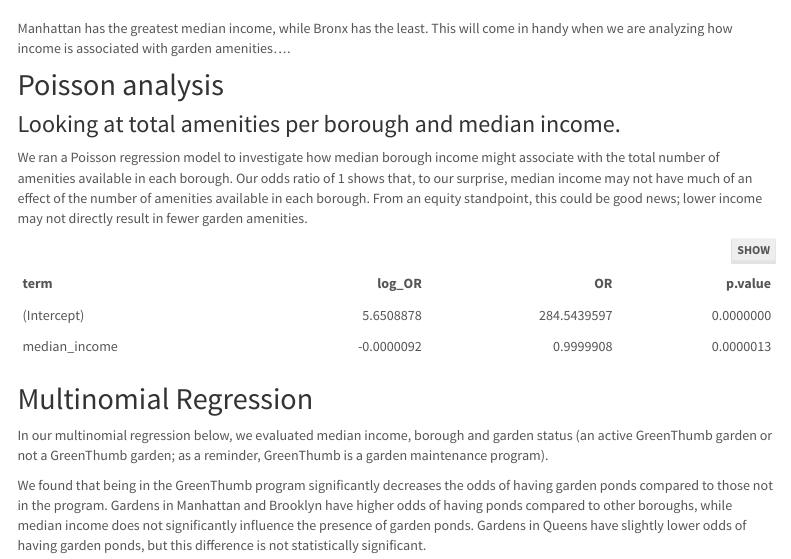
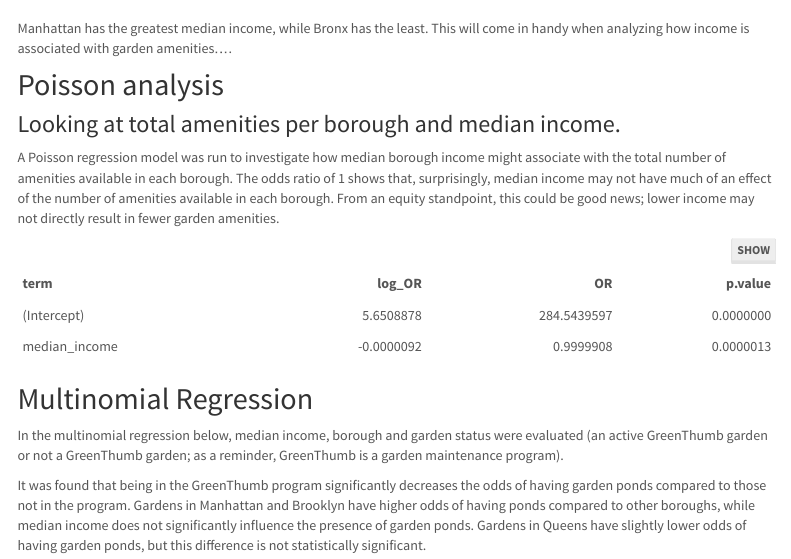
Before and after one commit to kd2942/NYCgardens.github.io, an R Markdown document (gardenamenitiestab.Rmd): the page in a window 1100 px wide, from 2830 px down. Rendered offline with R 4.5, knitr and Pandoc, with nearby package versions; menus at the side of the page are left out; column names are cleaned by a stand-in for the janitor package.

Commit message:
Final updates

````diff
--- a/gardenamenitiestab.Rmd
+++ b/gardenamenitiestab.Rmd
@@ -201,7 +201,7 @@ plot3 = income_borough %>%
 ggplotly(plot3)
 ```
 
-Manhattan has the greatest median income, while Bronx has the least. This will come in handy when we are analyzing how income is associated with garden amenities....
+Manhattan has the greatest median income, while Bronx has the least. This will come in handy when analyzing how income is associated with garden amenities....
 
 
 
@@ -209,7 +209,7 @@ Manhattan has the greatest median income, while Bronx has the least. This will c
 
 ## Poisson analysis
 ### Looking at total amenities per borough and median income.
-We ran a Poisson regression model to investigate how median borough income might associate with the total number of amenities available in each borough. Our odds ratio of 1 shows that, to our surprise, median income may not have much of an effect of the number of amenities available in each borough. From an equity standpoint, this could be good news; lower income may not directly result in fewer garden amenities.
+A Poisson regression model was run to investigate how median borough income might associate with the total number of amenities available in each borough. The odds ratio of 1 shows that, surprisingly, median income may not have much of an effect of the number of amenities available in each borough. From an equity standpoint, this could be good news; lower income may not directly result in fewer garden amenities.
 ```{r, message=FALSE, warnings=FALSE, fig.keep=TRUE}
 #POISSON ANALYSIS
 #isolating total amenities per borough
@@ -234,9 +234,9 @@ table2
 
 
 ## Multinomial Regression
-In our multinomial regression below, we evaluated median income, borough and garden status (an active GreenThumb garden or not a GreenThumb garden; as a reminder, GreenThumb is a garden maintenance program).
+In the multinomial regression below, median income, borough and garden status were evaluated (an active GreenThumb garden or not a GreenThumb garden; as a reminder, GreenThumb is a garden maintenance program).
 
-We found that being in the GreenThumb program significantly decreases the odds of having garden ponds compared to those not in the program. Gardens in Manhattan and Brooklyn have higher odds of having ponds compared to other boroughs, while median income does not significantly influence the presence of garden ponds. Gardens in Queens have slightly lower odds of having garden ponds, but this difference is not statistically significant.
+It was found that being in the GreenThumb program significantly decreases the odds of having garden ponds compared to those not in the program. Gardens in Manhattan and Brooklyn have higher odds of having ponds compared to other boroughs, while median income does not significantly influence the presence of garden ponds. Gardens in Queens have slightly lower odds of having garden ponds, but this difference is not statistically significant.
 
 ```{r, message=FALSE, warnings=FALSE, fig.keep=TRUE, echo=FALSE}
 
````
Also changed, not shown: ecofriendlytab.Rmd (+2 -0 lines), index.Rmd (+5 -1 lines), FinalProject_EcoFriendlyPractices.html, FinalProject_florafauna.html, ecofriendlytab.html, florafaunatab.html, gardenamenitiestab.html, index.html, map.html, gardenamenitiestab.Rmd (2 more changed lines).
